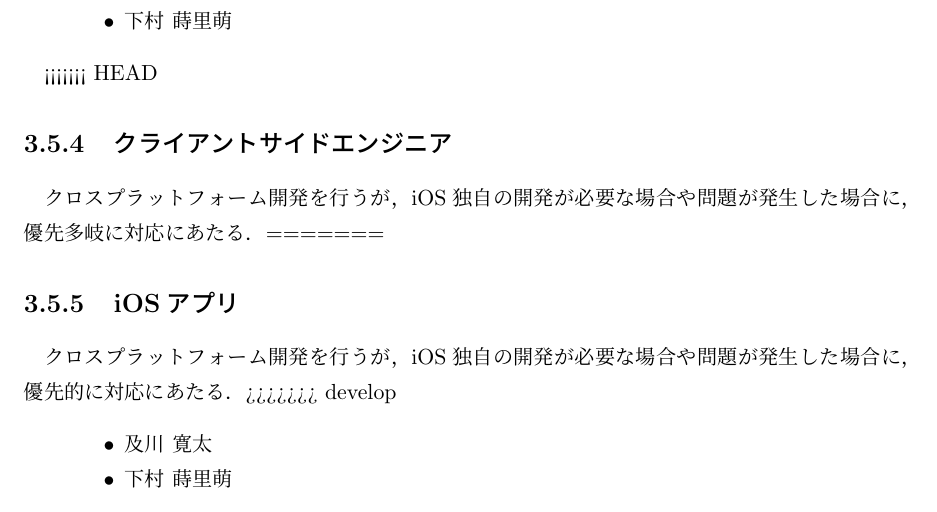
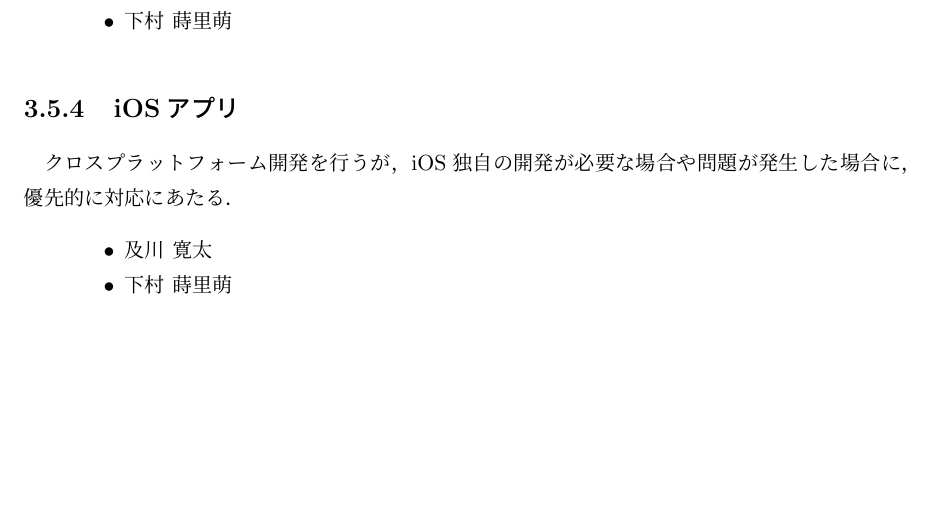
Before and after one commit to bulo-hq/pbl-final-report, a LaTeX thesis (main.tex, which reads activities.tex): part of page 19 of 41, cut so that both start at the same text, the shorter picture padded with empty space. Compiled offline with pLaTeX and dvipdfmx.

Commit message:
なにこれ

```diff
--- a/activities.tex
+++ b/activities.tex
@@ -103,13 +103,8 @@ BuLoはBus Locationの頭をとったものであり，
     \end{itemize}
 \end{quote}
 
-<<<<<<< HEAD
-\subsection{クライアントサイドエンジニア}
-クロスプラットフォーム開発を行うが，iOS独自の開発が必要な場合や問題が発生した場合に，優先多岐に対応にあたる．
-=======
 \subsection{iOSアプリ}
 クロスプラットフォーム開発を行うが，iOS独自の開発が必要な場合や問題が発生した場合に，優先的に対応にあたる．
->>>>>>> develop
 \begin{quote}
     \begin{itemize}
         \item 及川 寛太
```
